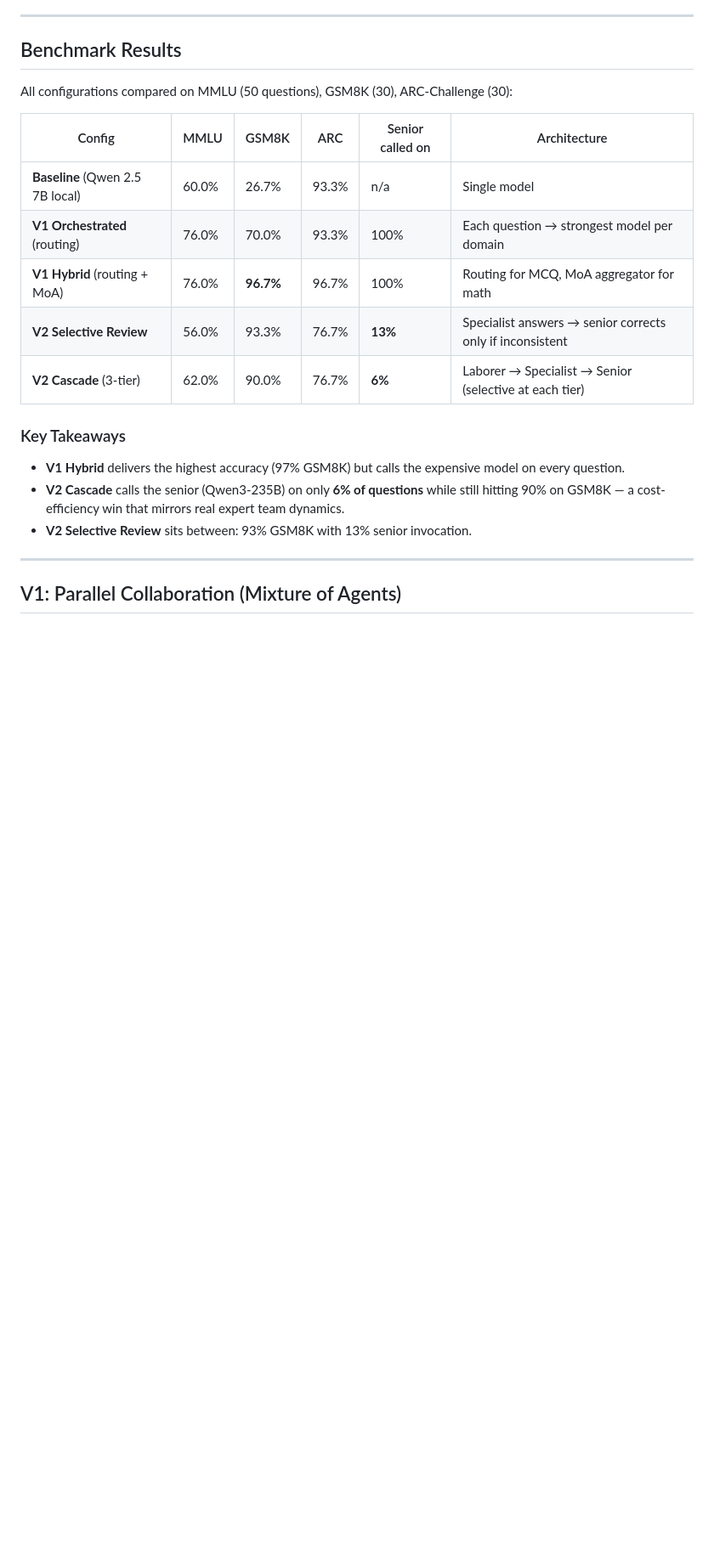
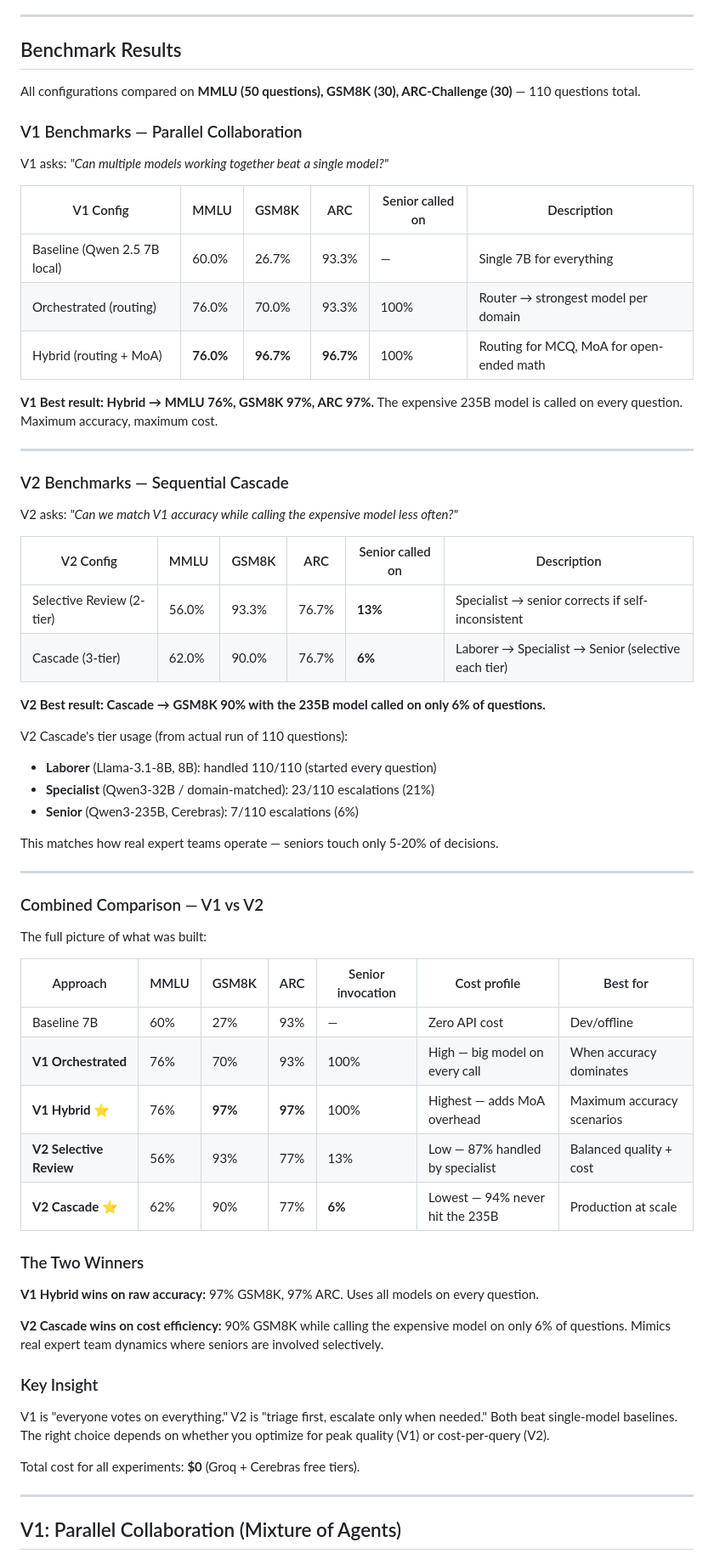
Before and after one commit to Arun07AK/adaptive-model-orchestrator, a Markdown page: README.md, the part around the change. Shown at 85% size. GitHub-like rendering; blank space fills up the shorter version.

Commit message:
docs: restructure benchmarks into V1, V2, and combined sections
- V1 section: baseline + orchestrated + hybrid (parallel collaboration)
- V2 section: selective_review + cascade (sequential triage)
- Combined comparison: all 5 configs side by side with cost profiles
- Clear winners called out: V1 Hybrid for accuracy, V2 Cascade for cost

```diff
--- a/README.md
+++ b/README.md
@@ -14,21 +14,65 @@ Built in two versions:
 
 ## Benchmark Results
 
-All configurations compared on MMLU (50 questions), GSM8K (30), ARC-Challenge (30):
+All configurations compared on **MMLU (50 questions), GSM8K (30), ARC-Challenge (30)** — 110 questions total.
 
-| Config | MMLU | GSM8K | ARC | Senior called on | Architecture |
-|--------|------|-------|-----|-----------------|--------------|
-| **Baseline** (Qwen 2.5 7B local) | 60.0% | 26.7% | 93.3% | n/a | Single model |
-| **V1 Orchestrated** (routing) | 76.0% | 70.0% | 93.3% | 100% | Each question → strongest model per domain |
-| **V1 Hybrid** (routing + MoA) | 76.0% | **96.7%** | 96.7% | 100% | Routing for MCQ, MoA aggregator for math |
-| **V2 Selective Review** | 56.0% | 93.3% | 76.7% | **13%** | Specialist answers → senior corrects only if inconsistent |
-| **V2 Cascade** (3-tier) | 62.0% | 90.0% | 76.7% | **6%** | Laborer → Specialist → Senior (selective at each tier) |
+### V1 Benchmarks — Parallel Collaboration
 
-### Key Takeaways
+V1 asks: *"Can multiple models working together beat a single model?"*
 
-- **V1 Hybrid** delivers the highest accuracy (97% GSM8K) but calls the expensive model on every question.
-- **V2 Cascade** calls the senior (Qwen3-235B) on only **6% of questions** while still hitting 90% on GSM8K — a cost-efficiency win that mirrors real expert team dynamics.
-- **V2 Selective Review** sits between: 93% GSM8K with 13% senior invocation.
+| V1 Config | MMLU | GSM8K | ARC | Senior called on | Description |
+|-----------|------|-------|-----|-----------------|-------------|
+| Baseline (Qwen 2.5 7B local) | 60.0% | 26.7% | 93.3% | — | Single 7B for everything |
+| Orchestrated (routing) | 76.0% | 70.0% | 93.3% | 100% | Router → strongest model per domain |
+| Hybrid (routing + MoA) | **76.0%** | **96.7%** | **96.7%** | 100% | Routing for MCQ, MoA for open-ended math |
+
+**V1 Best result: Hybrid → MMLU 76%, GSM8K 97%, ARC 97%.** The expensive 235B model is called on every question. Maximum accuracy, maximum cost.
+
+---
+
+### V2 Benchmarks — Sequential Cascade
+
+V2 asks: *"Can we match V1 accuracy while calling the expensive model less often?"*
+
+| V2 Config | MMLU | GSM8K | ARC | Senior called on | Description |
+|-----------|------|-------|-----|-----------------|-------------|
+| Selective Review (2-tier) | 56.0% | 93.3% | 76.7% | **13%** | Specialist → senior corrects if self-inconsistent |
+| Cascade (3-tier) | 62.0% | 90.0% | 76.7% | **6%** | Laborer → Specialist → Senior (selective each tier) |
+
+**V2 Best result: Cascade → GSM8K 90% with the 235B model called on only 6% of questions.**
+
+V2 Cascade's tier usage (from actual run of 110 questions):
+- **Laborer** (Llama-3.1-8B, 8B): handled 110/110 (started every question)
+- **Specialist** (Qwen3-32B / domain-matched): 23/110 escalations (21%)
+- **Senior** (Qwen3-235B, Cerebras): 7/110 escalations (6%)
+
+This matches how real expert teams operate — seniors touch only 5-20% of decisions.
+
+---
+
+### Combined Comparison — V1 vs V2
+
+The full picture of what was built:
+
+| Approach | MMLU | GSM8K | ARC | Senior invocation | Cost profile | Best for |
+|----------|------|-------|-----|-------------------|--------------|----------|
+| Baseline 7B | 60% | 27% | 93% | — | Zero API cost | Dev/offline |
+| **V1 Orchestrated** | 76% | 70% | 93% | 100% | High — big model on every call | When accuracy dominates |
+| **V1 Hybrid** ⭐ | 76% | **97%** | **97%** | 100% | Highest — adds MoA overhead | Maximum accuracy scenarios |
+| **V2 Selective Review** | 56% | 93% | 77% | 13% | Low — 87% handled by specialist | Balanced quality + cost |
+| **V2 Cascade** ⭐ | 62% | 90% | 77% | **6%** | Lowest — 94% never hit the 235B | Production at scale |
+
+### The Two Winners
+
+**V1 Hybrid wins on raw accuracy:** 97% GSM8K, 97% ARC. Uses all models on every question.
+
+**V2 Cascade wins on cost efficiency:** 90% GSM8K while calling the expensive model on only 6% of questions. Mimics real expert team dynamics where seniors are involved selectively.
+
+### Key Insight
+
+V1 is "everyone votes on everything." V2 is "triage first, escalate only when needed." Both beat single-model baselines. The right choice depends on whether you optimize for peak quality (V1) or cost-per-query (V2).
+
+Total cost for all experiments: **$0** (Groq + Cerebras free tiers).
 
 ---
 
```
